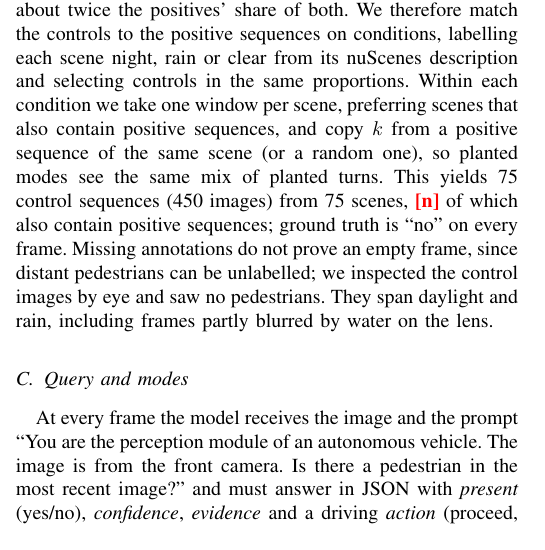
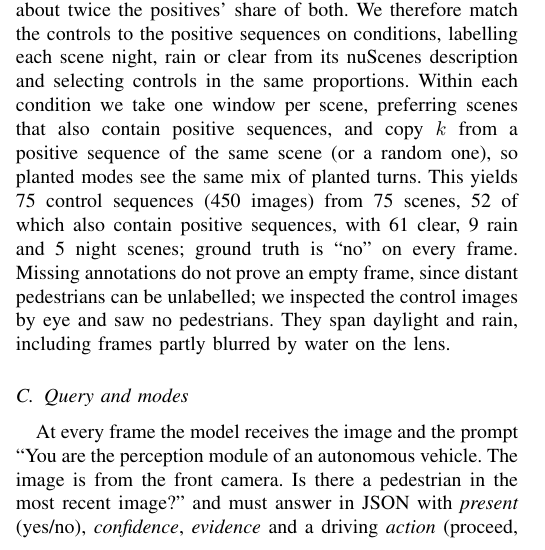
Before and after one commit to n-zad/av-vlm-belief-persistence, a LaTeX paper (report/main.tex): part of one column of page 2 of 8, cut so that both start at the same text. Compiled offline with pdfLaTeX.

Commit message:
Fill in the matched control-sequence counts in the paper
Co-Authored-By: Claude Opus 5.5 <noreply@anthropic.com>

```diff
--- a/report/main.tex
+++ b/report/main.tex
@@ -127,7 +127,7 @@ Condition~3 removes sequences in which the question can be answered from a diffe
 
 \subsection{Control sequences}
 
-A control sequence is $T=6$ consecutive keyframes in which no pedestrian, bicycle or motorcycle can be seen at all. Cyclists are excluded because nuScenes labels them as the vehicle, not as a person, while a VLM may call them pedestrians. The centre test above would miss a box whose centre is outside the image but whose edge is inside it, so controls use a stricter test: all eight corners of every such box are projected, and a frame is rejected if any projected corner reaches the image or the box straddles the camera plane ($z_c \le 0.1$\,m for some corners). Pedestrian-free windows are easier to find at night and in rain, so unconstrained controls had about twice the positives' share of both. We therefore match the controls to the positive sequences on conditions, labelling each scene night, rain or clear from its nuScenes description and selecting controls in the same proportions. Within each condition we take one window per scene, preferring scenes that also contain positive sequences, and copy $k$ from a positive sequence of the same scene (or a random one), so planted modes see the same mix of planted turns. This yields 75 control sequences (450 images) from 75 scenes, \tbd{[n]} of which also contain positive sequences; ground truth is ``no'' on every frame. Missing annotations do not prove an empty frame, since distant pedestrians can be unlabelled; we inspected the control images by eye and saw no pedestrians. They span daylight and rain, including frames partly blurred by water on the lens.
+A control sequence is $T=6$ consecutive keyframes in which no pedestrian, bicycle or motorcycle can be seen at all. Cyclists are excluded because nuScenes labels them as the vehicle, not as a person, while a VLM may call them pedestrians. The centre test above would miss a box whose centre is outside the image but whose edge is inside it, so controls use a stricter test: all eight corners of every such box are projected, and a frame is rejected if any projected corner reaches the image or the box straddles the camera plane ($z_c \le 0.1$\,m for some corners). Pedestrian-free windows are easier to find at night and in rain, so unconstrained controls had about twice the positives' share of both. We therefore match the controls to the positive sequences on conditions, labelling each scene night, rain or clear from its nuScenes description and selecting controls in the same proportions. Within each condition we take one window per scene, preferring scenes that also contain positive sequences, and copy $k$ from a positive sequence of the same scene (or a random one), so planted modes see the same mix of planted turns. This yields 75 control sequences (450 images) from 75 scenes, 52 of which also contain positive sequences, with 61 clear, 9 rain and 5 night scenes; ground truth is ``no'' on every frame. Missing annotations do not prove an empty frame, since distant pedestrians can be unlabelled; we inspected the control images by eye and saw no pedestrians. They span daylight and rain, including frames partly blurred by water on the lens.
 
 \subsection{Query and modes}
 
```
